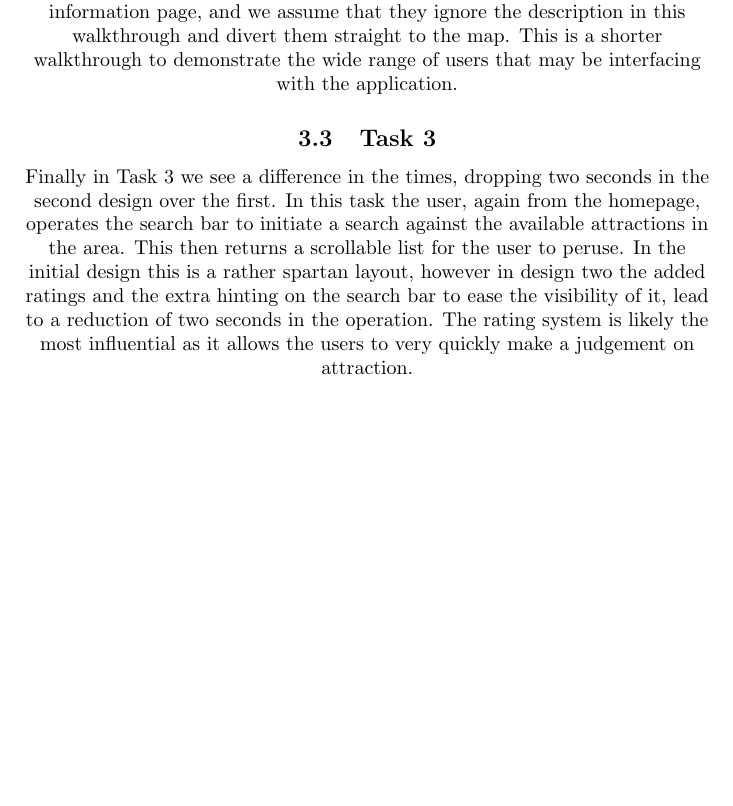
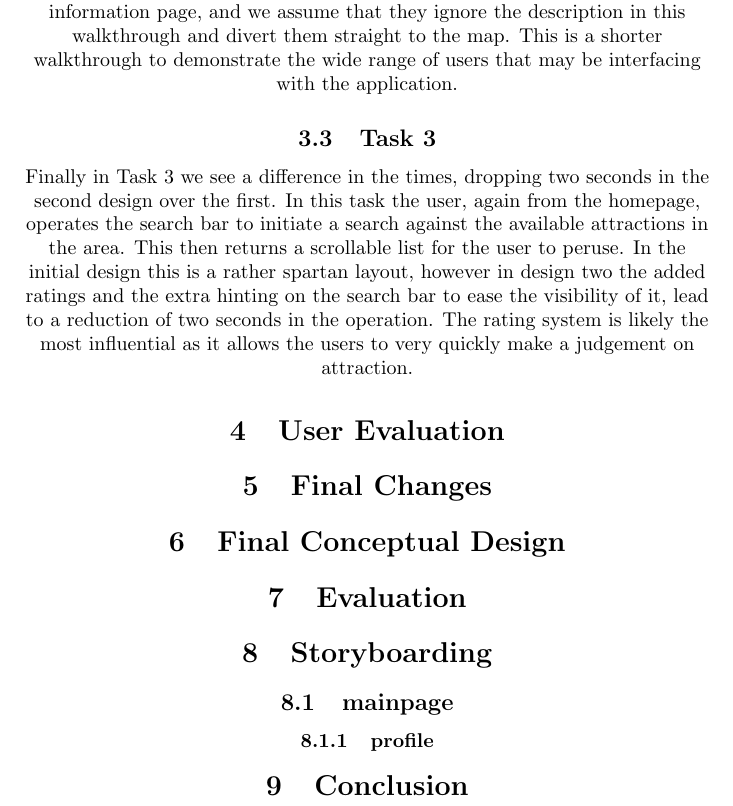
Before and after one commit to decantr/rgu-hci, a LaTeX document (coursdeux.tex): part of page 15 of 15, cut so that both start at the same text, the shorter picture padded with empty space. Compiled offline with pdfLaTeX.

Commit message:
layout sections

```diff
--- a/coursdeux.tex
+++ b/coursdeux.tex
@@ -92,6 +92,14 @@ In this task the user, again from the homepage, operates the search bar to initi
 This then returns a scrollable list for the user to peruse.
 In the initial design this is a rather spartan layout, however in design two the added ratings and the extra hinting on the search bar to ease the visibility of it, lead to a reduction of two seconds in the operation.
 The rating system is likely the most influential as it allows the users to very quickly make a judgement on attraction.
+\section{User Evaluation}
+\section{Final Changes}
+\section{Final Conceptual Design}
+\section{Evaluation}
+\section{Storyboarding}
+\subsection{mainpage}
+\subsubsection{profile}
+\section{Conclusion}
 
 
 
```
